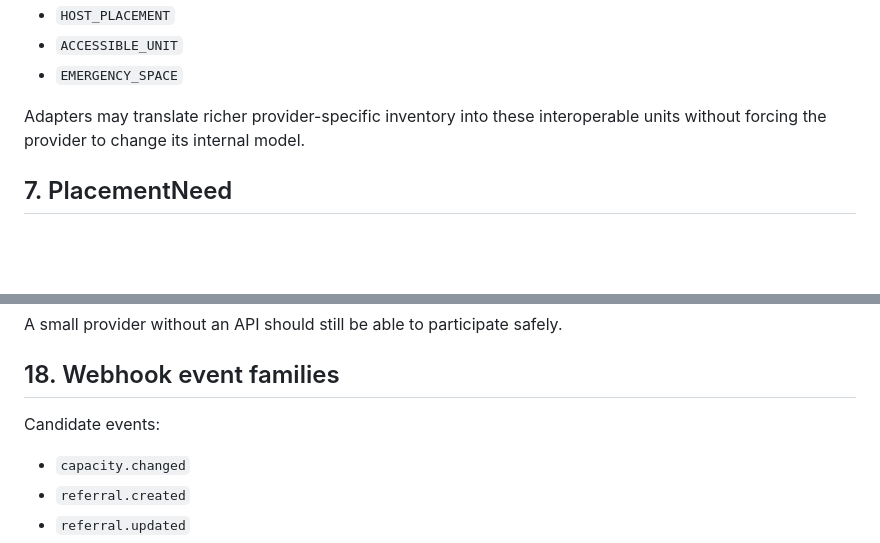
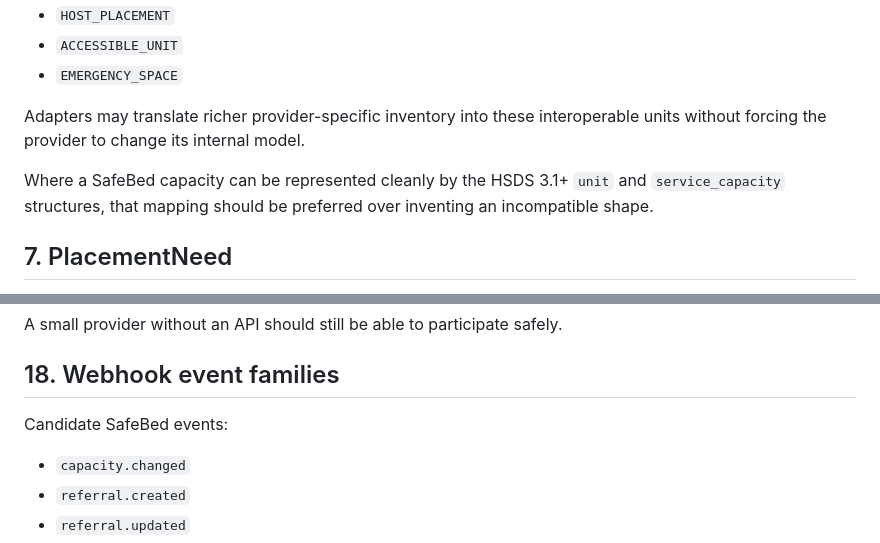
Before and after one commit to DaisyCloverSoftware/safebed, a Markdown page: docs/safebed-availability-protocol-v0.1.md, 2 parts joined by grey strips. Drawn GitHub-style; blank space fills up the shorter version.

```diff
--- a/docs/safebed-availability-protocol-v0.1.md
+++ b/docs/safebed-availability-protocol-v0.1.md
@@ -80,6 +88,8 @@ Examples include:
 - `EMERGENCY_SPACE`
 
 Adapters may translate richer provider-specific inventory into these interoperable units without forcing the provider to change its internal model.
+
+Where a SafeBed capacity can be represented cleanly by the HSDS 3.1+ `unit` and `service_capacity` structures, that mapping should be preferred over inventing an incompatible shape.
 
 ## 7. PlacementNeed
 
@@ -248,7 +258,7 @@ A small provider without an API should still be able to participate safely.
 
 ## 18. Webhook event families
 
-Candidate events:
+Candidate SafeBed events:
 
 - `capacity.changed`
 - `referral.created`
```
Also changed, not shown: other parts of docs/safebed-availability-protocol-v0.1.md (+18 -8 lines).
